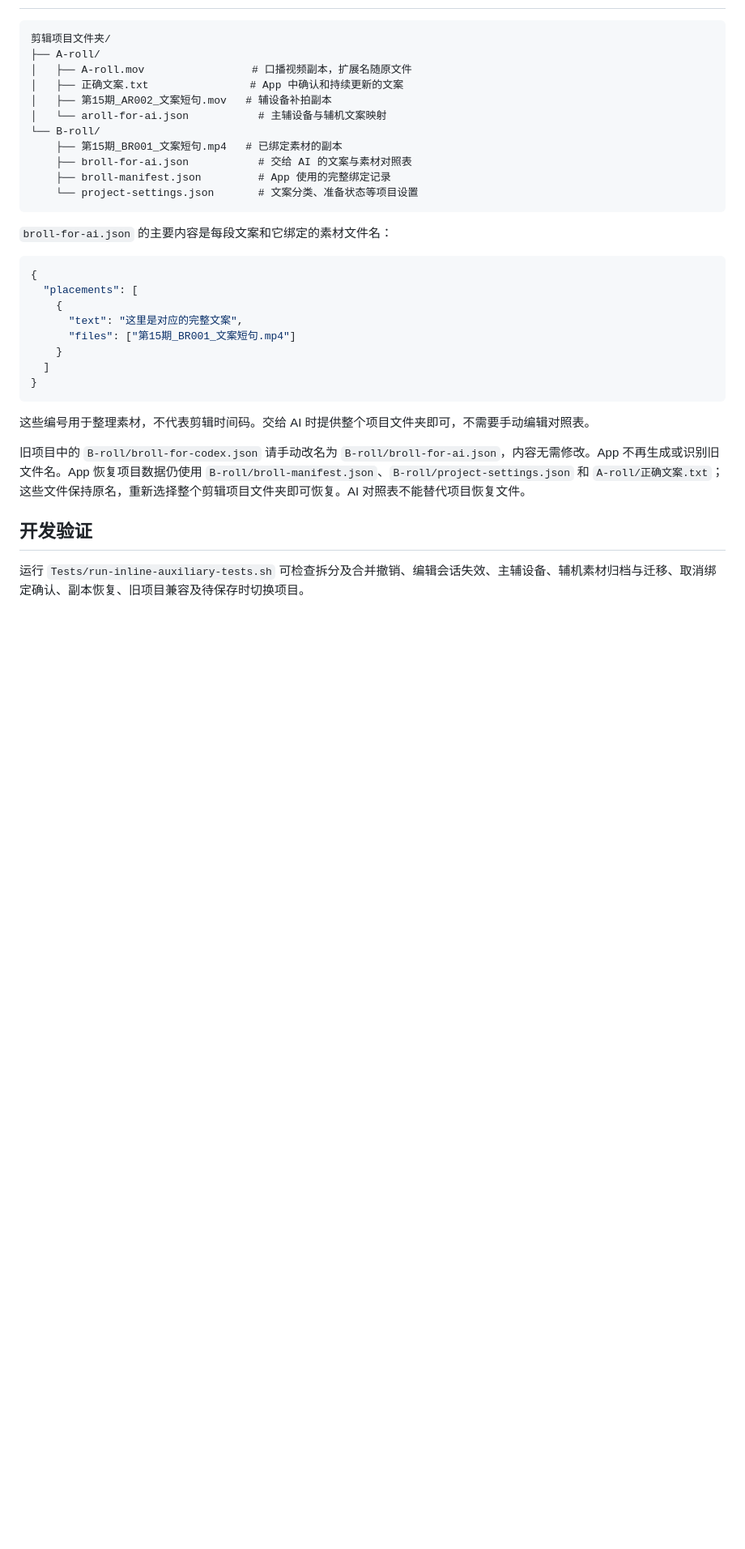
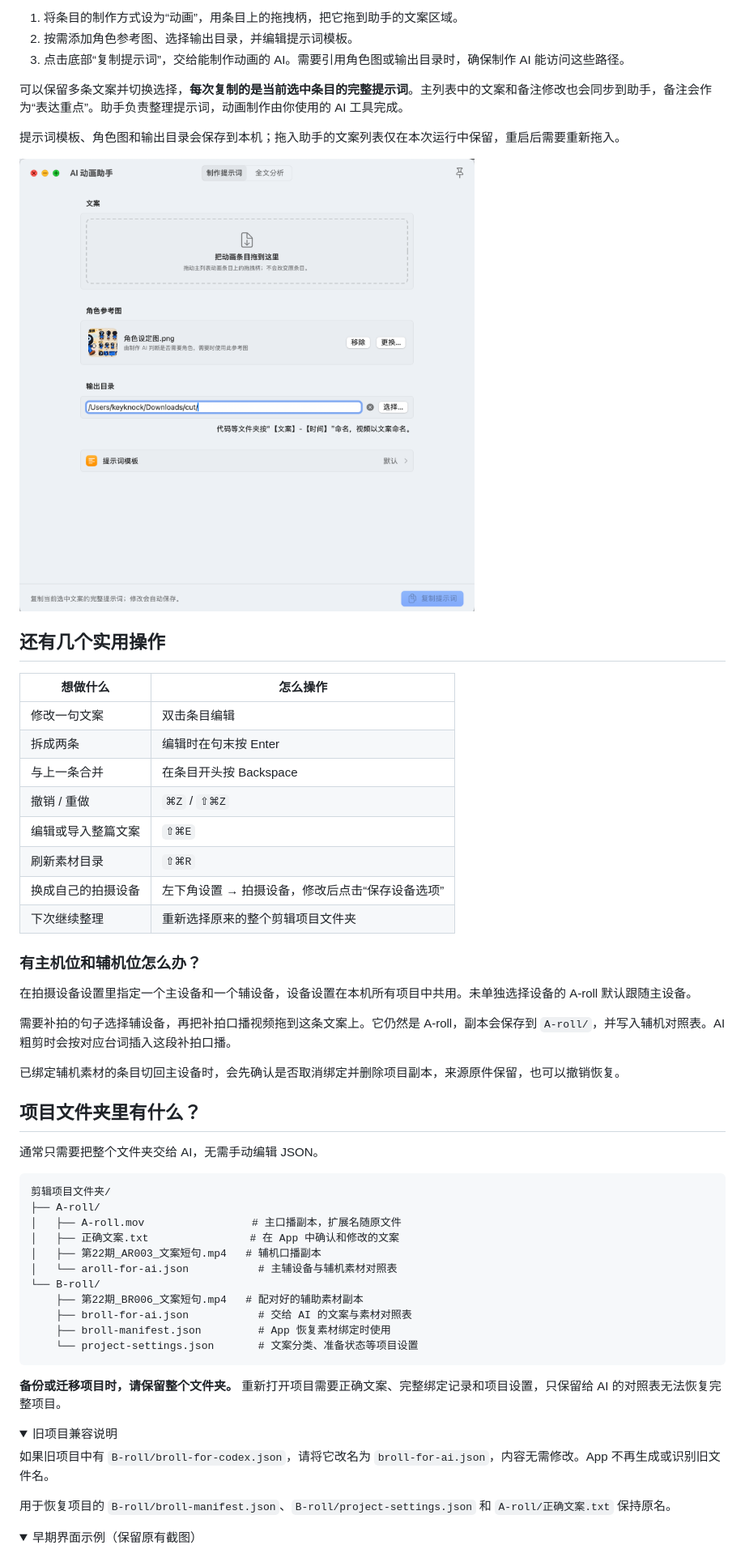
Before and after one commit to knockkeykey/B-roll-Desk, a Markdown page: README.md, the part around one of its changes. Shown at 81% size. GitHub-like rendering; pictures changed too: docs/images/animation-assistant.png (added); folded sections open; blank space fills up the shorter version.

Commit message:
docs: rewrite README with clear onboarding and screenshots

````diff
--- a/README.md
+++ b/README.md
@@ -74,36 +108,63 @@ AI 动画助手是可调整大小的独立窗口，可用“置顶”开关固
+1. 将条目的制作方式设为“动画”，用条目上的拖拽柄，把它拖到助手的文案区域。
+2. 按需添加角色参考图、选择输出目录，并编辑提示词模板。
+3. 点击底部“复制提示词”，交给能制作动画的 AI。需要引用角色图或输出目录时，确保制作 AI 能访问这些路径。
+
+可以保留多条文案并切换选择，**每次复制的是当前选中条目的完整提示词**。主列表中的文案和备注修改也会同步到助手，备注会作为“表达重点”。助手负责整理提示词，动画制作由你使用的 AI 工具完成。
+
+提示词模板、角色图和输出目录会保存到本机；拖入助手的文案列表仅在本次运行中保留，重启后需要重新拖入。
+
+<img src="docs/images/animation-assistant.png" alt="AI 动画助手：拖入动画文案，设置角色参考图、输出目录和提示词模板" width="760">
+
+## 还有几个实用操作
+
+| 想做什么 | 怎么操作 |
+| --- | --- |
+| 修改一句文案 | 双击条目编辑 |
+| 拆成两条 | 编辑时在句末按 Enter |
+| 与上一条合并 | 在条目开头按 Backspace |
+| 撤销 / 重做 | `⌘Z` / `⇧⌘Z` |
+| 编辑或导入整篇文案 | `⇧⌘E` |
+| 刷新素材目录 | `⇧⌘R` |
+| 换成自己的拍摄设备 | 左下角设置 → 拍摄设备，修改后点击“保存设备选项” |
+| 下次继续整理 | 重新选择原来的整个剪辑项目文件夹 |
+
+### 有主机位和辅机位怎么办？
+
+在拍摄设备设置里指定一个主设备和一个辅设备，设备设置在本机所有项目中共用。未单独选择设备的 A-roll 默认跟随主设备。
+
+需要补拍的句子选择辅设备，再把补拍口播视频拖到这条文案上。它仍然是 A-roll，副本会保存到 `A-roll/`，并写入辅机对照表。AI 粗剪时会按对应台词插入这段补拍口播。
+
+已绑定辅机素材的条目切回主设备时，会先确认是否取消绑定并删除项目副本，来源原件保留，也可以撤销恢复。
+
+## 项目文件夹里有什么？
+
+通常只需要把整个文件夹交给 AI，无需手动编辑 JSON。
 
 ```text
 剪辑项目文件夹/
 ├── A-roll/
-│   ├── A-roll.mov                 # 口播视频副本，扩展名随原文件
-│   ├── 正确文案.txt                # App 中确认和持续更新的文案
-│   ├── 第15期_AR002_文案短句.mov   # 辅设备补拍副本
-│   └── aroll-for-ai.json           # 主辅设备与辅机文案映射
+│   ├── A-roll.mov                 # 主口播副本，扩展名随原文件
+│   ├── 正确文案.txt                # 在 App 中确认和修改的文案
+│   ├── 第22期_AR003_文案短句.mp4   # 辅机口播副本
+│   └── aroll-for-ai.json           # 主辅设备与辅机素材对照表
 └── B-roll/
-    ├── 第15期_BR001_文案短句.mp4   # 已绑定素材的副本
+    ├── 第22期_BR006_文案短句.mp4   # 配对好的辅助素材副本
     ├── broll-for-ai.json           # 交给 AI 的文案与素材对照表
-    ├── broll-manifest.json         # App 使用的完整绑定记录
+    ├── broll-manifest.json         # App 恢复素材绑定时使用
     └── project-settings.json       # 文案分类、准备状态等项目设置
 ```
 
-`broll-for-ai.json` 的主要内容是每段文案和它绑定的素材文件名：
+**备份或迁移项目时，请保留整个文件夹。** 重新打开项目需要正确文案、完整绑定记录和项目设置，只保留给 AI 的对照表无法恢复完整项目。
 
-```json
-{
-  "placements": [
-    {
-      "text": "这里是对应的完整文案",
-      "files": ["第15期_BR001_文案短句.mp4"]
-    }
-  ]
-}
-```
+<details>
+<summary>旧项目兼容说明</summary>
 
-这些编号用于整理素材，不代表剪辑时间码。交给 AI 时提供整个项目文件夹即可，不需要手动编辑对照表。
+如果旧项目中有 `B-roll/broll-for-codex.json`，请将它改名为 `broll-for-ai.json`，内容无需修改。App 不再生成或识别旧文件名。
 
-旧项目中的 `B-roll/broll-for-codex.json` 请手动改名为 `B-roll/broll-for-ai.json`，内容无需修改。App 不再生成或识别旧文件名。App 恢复项目数据仍使用 `B-roll/broll-manifest.json`、`B-roll/project-settings.json` 和 `A-roll/正确文案.txt`；这些文件保持原名，重新选择整个剪辑项目文件夹即可恢复。AI 对照表不能替代项目恢复文件。
+用于恢复项目的 `B-roll/broll-manifest.json`、`B-roll/project-settings.json` 和 `A-roll/正确文案.txt` 保持原名。
 
-## 开发验证
+</details>
 
-运行 `Tests/run-inline-auxiliary-tests.sh` 可检查拆分及合并撤销、编辑会话失效、主辅设备、辅机素材归档与迁移、取消绑定确认、副本恢复、旧项目兼容及待保存时切换项目。
+<details>
+<summary>早期界面示例（保留原有截图）</summary>
 
````
Also changed, not shown: other parts of README.md (+100 -52 lines), docs/images/project-statistics.png (added), docs/images/script-filters.png (added), docs/images/timeline-window.png (added), docs/images/workspace-overview.png (added).
